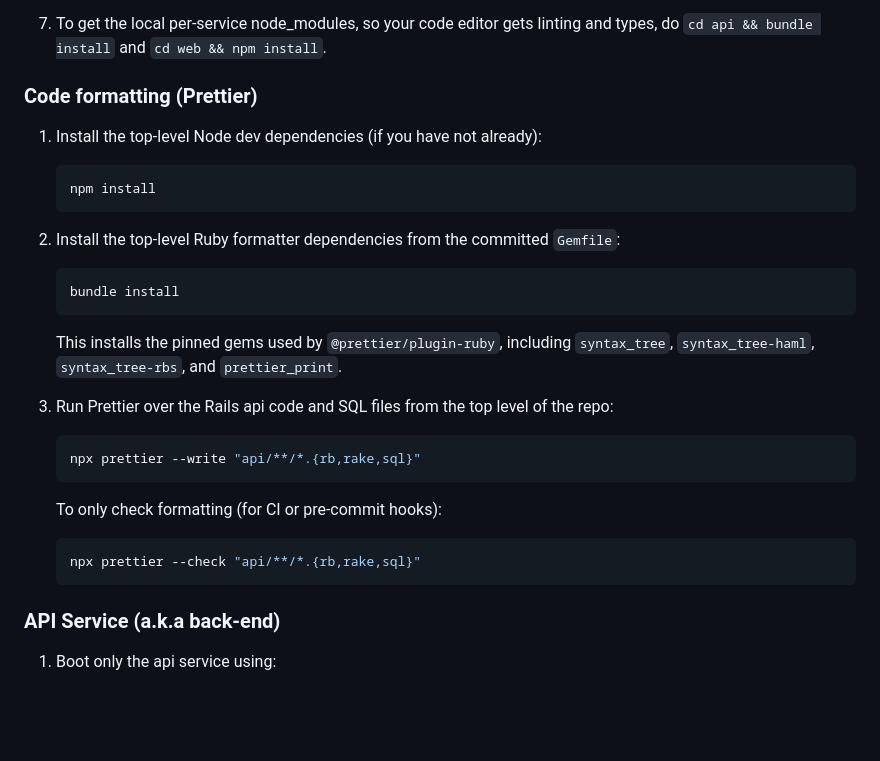
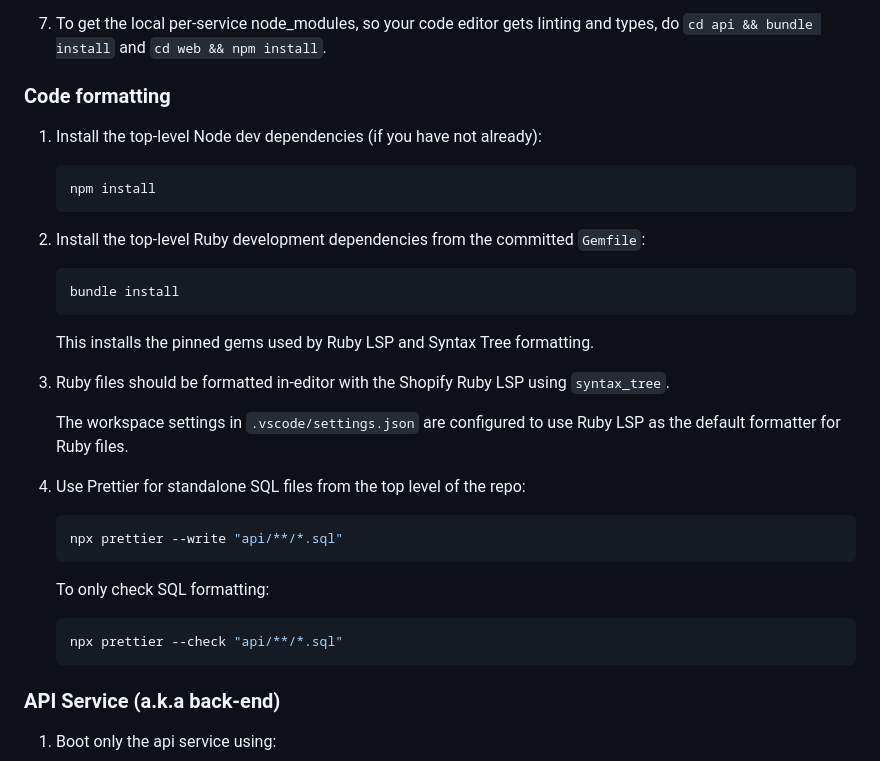
Before and after one commit to klondikemarlen/solid-fm-accounting, a Markdown page: README.md, the part around the change. GitHub-like rendering; blank space fills up the shorter version.

Commit message:
:memo: document Ruby LSP and SQL formatting workflow

````diff
--- a/README.md
+++ b/README.md
@@ -51,7 +51,7 @@ A simple, end-to-end bookkeeping solution: record transactions, generate accurat
 
 7. To get the local per-service node_modules, so your code editor gets linting and types, do `cd api && bundle install` and `cd web && npm install`.
 
-### Code formatting (Prettier)
+### Code formatting
 
 1. Install the top-level Node dev dependencies (if you have not already):
 
@@ -59,25 +59,29 @@ A simple, end-to-end bookkeeping solution: record transactions, generate accurat
    npm install
    ```
 
-2. Install the top-level Ruby formatter dependencies from the committed `Gemfile`:
+2. Install the top-level Ruby development dependencies from the committed `Gemfile`:
 
    ```bash
    bundle install
    ```
 
-   This installs the pinned gems used by `@prettier/plugin-ruby`, including `syntax_tree`,
-   `syntax_tree-haml`, `syntax_tree-rbs`, and `prettier_print`.
+   This installs the pinned gems used by Ruby LSP and Syntax Tree formatting.
 
-3. Run Prettier over the Rails api code and SQL files from the top level of the repo:
+3. Ruby files should be formatted in-editor with the Shopify Ruby LSP using `syntax_tree`.
+
+   The workspace settings in `.vscode/settings.json` are configured to use Ruby LSP as the
+   default formatter for Ruby files.
+
+4. Use Prettier for standalone SQL files from the top level of the repo:
 
    ```bash
-   npx prettier --write "api/**/*.{rb,rake,sql}"
+   npx prettier --write "api/**/*.sql"
    ```
 
-   To only check formatting (for CI or pre-commit hooks):
+   To only check SQL formatting:
 
    ```bash
-   npx prettier --check "api/**/*.{rb,rake,sql}"
+   npx prettier --check "api/**/*.sql"
    ```
 
 ### API Service (a.k.a back-end)
````
